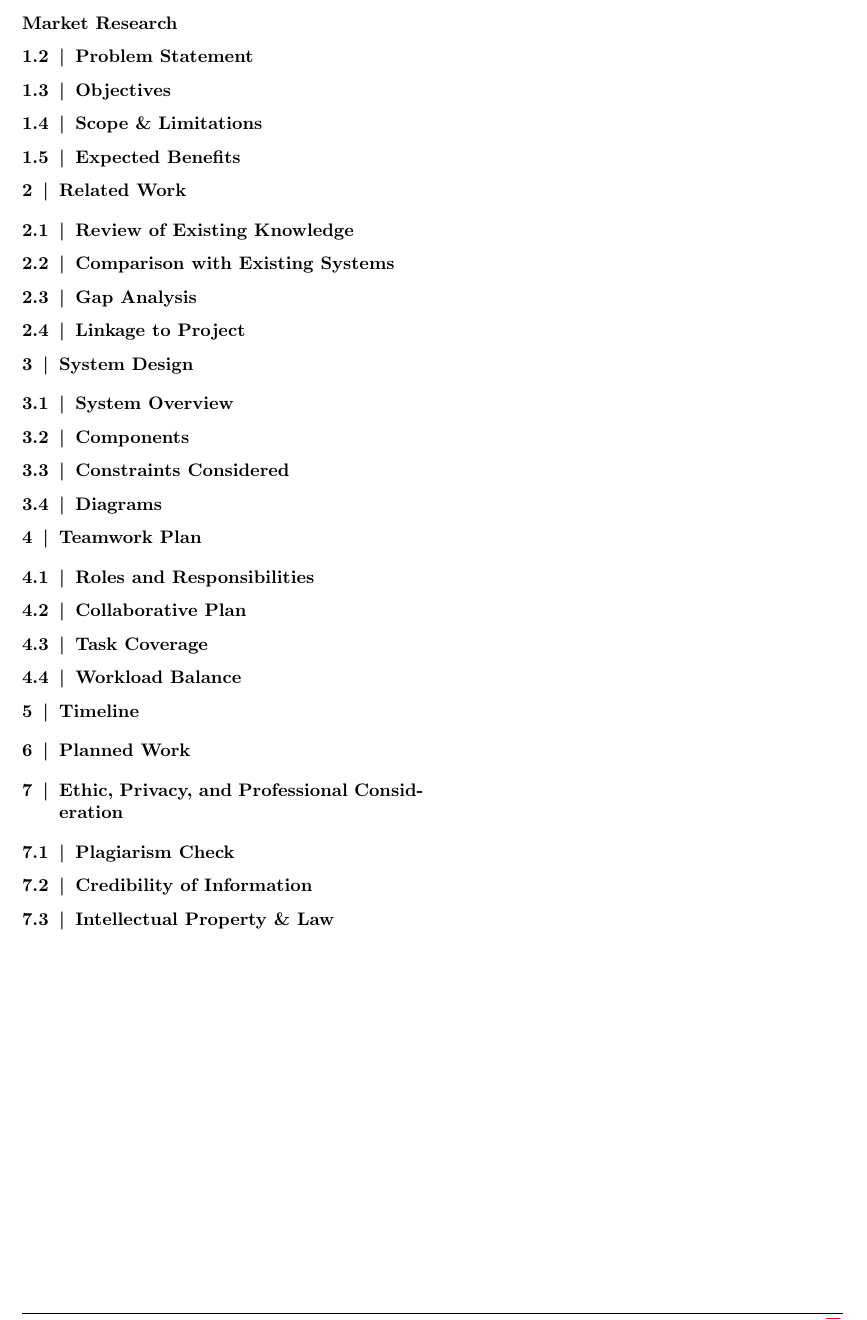
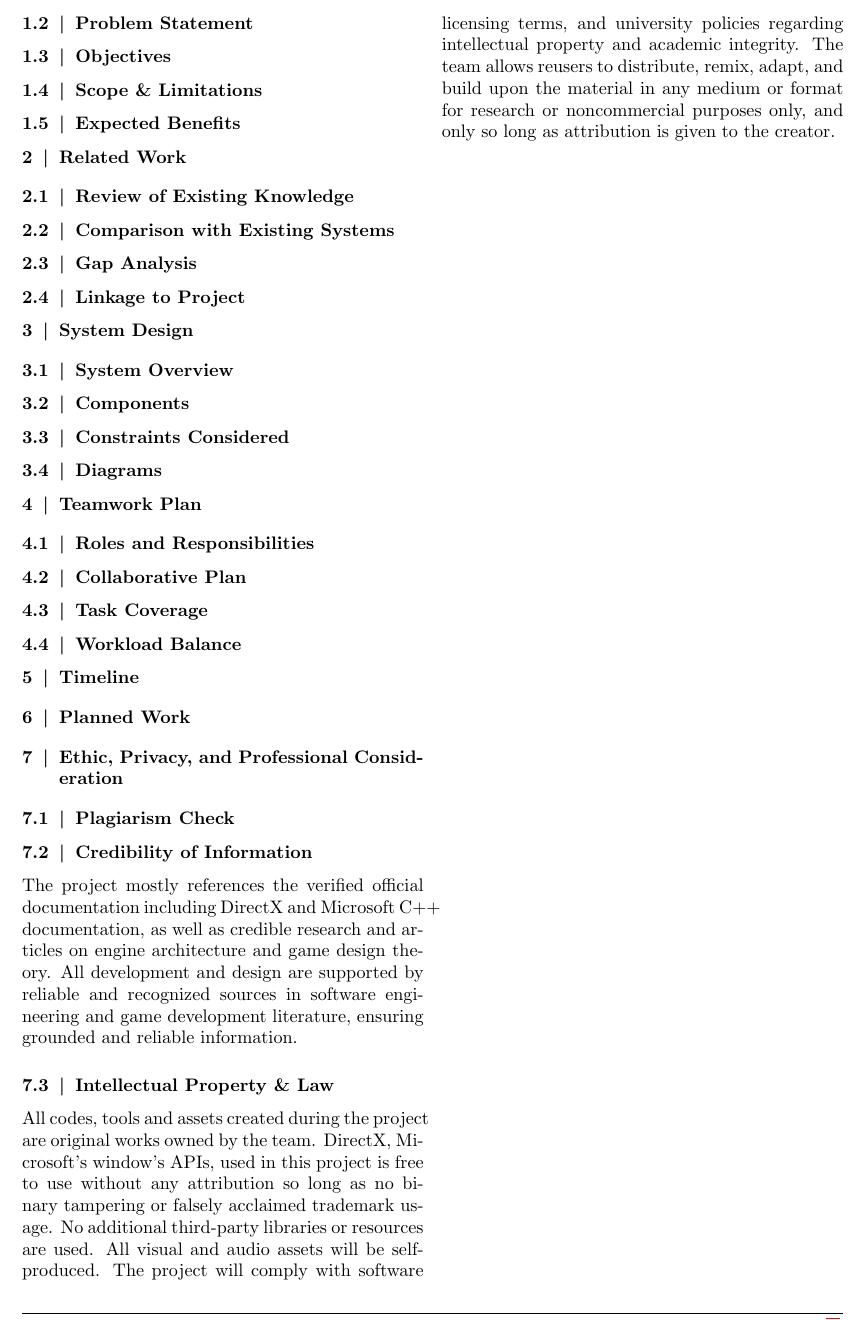
Before and after one commit to ProjectGrinder/Capstone_RhythmGame, a LaTeX document (papers/proposal/main.tex, which reads papers/proposal/sections/ethics.tex, papers/proposal/sections/introduction.tex): part of page 5 of 6, cut at the place of the change. Compiled offline with pdfLaTeX.

Commit message:
Game Intro info

```diff
--- a/papers/proposal/sections/ethics.tex
+++ b/papers/proposal/sections/ethics.tex
@@ -7,5 +7,18 @@
 \subsection{Credibility of Information}
 \label{subsec:credibility-of-information}
 
+The project mostly references the verified official documentation including DirectX and Microsoft C++ documentation,
+as well as credible research and articles on engine architecture and game design theory.
+All development and design are supported by reliable and recognized sources in software engineering and game development literature,
+ensuring grounded and reliable information.
+
 \subsection{Intellectual Property \& Law}
 \label{subsec:intellectual-property-and-law}
+
+All codes, tools and assets created during the project are original works owned by the team.
+DirectX, Microsoft's window’s APIs, used in this project is free to use without any attribution so long as no binary tampering or falsely acclaimed trademark usage.
+No additional third-party libraries or resources are used.
+All visual and audio assets will be self-produced.
+The project will comply with software licensing terms, and university policies regarding intellectual property and academic integrity.
+The team allows reusers to distribute, remix, adapt, and build upon the material in any medium or format for research or noncommercial purposes only,
+and only so long as attribution is given to the creator.
--- a/papers/proposal/sections/introduction.tex
+++ b/papers/proposal/sections/introduction.tex
@@ -122,7 +122,6 @@ The advancements in game engines serve as the primary driver for the rise of the
 evolution of technologies in rendering, animation, graphics, augmented/virtual reality (AR/VR), and artificial intelligence (AI).
 Game development tools, including engines, continue to be a crucial investment for businesses in the industry.
 
-\subsubsection*{Market Research}
 
 
 
```
